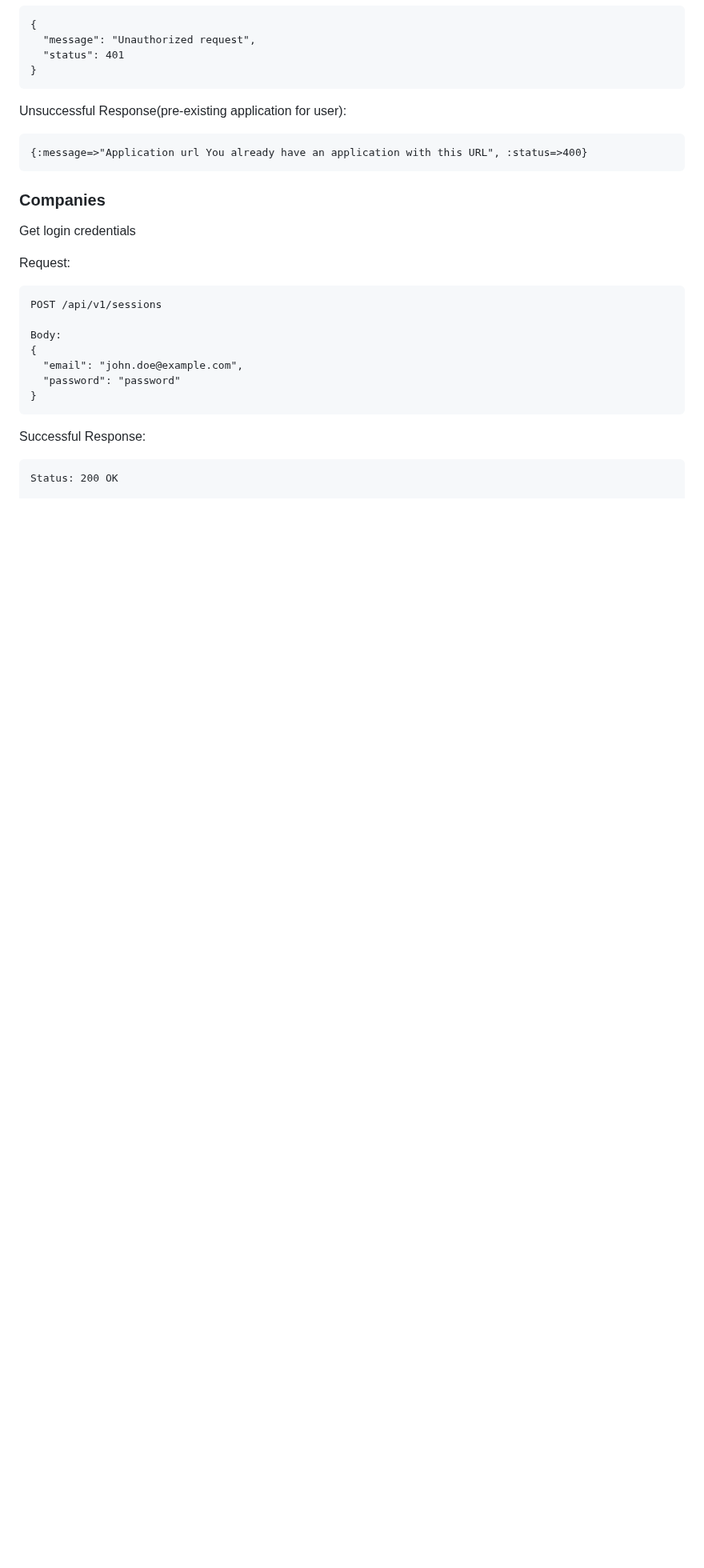
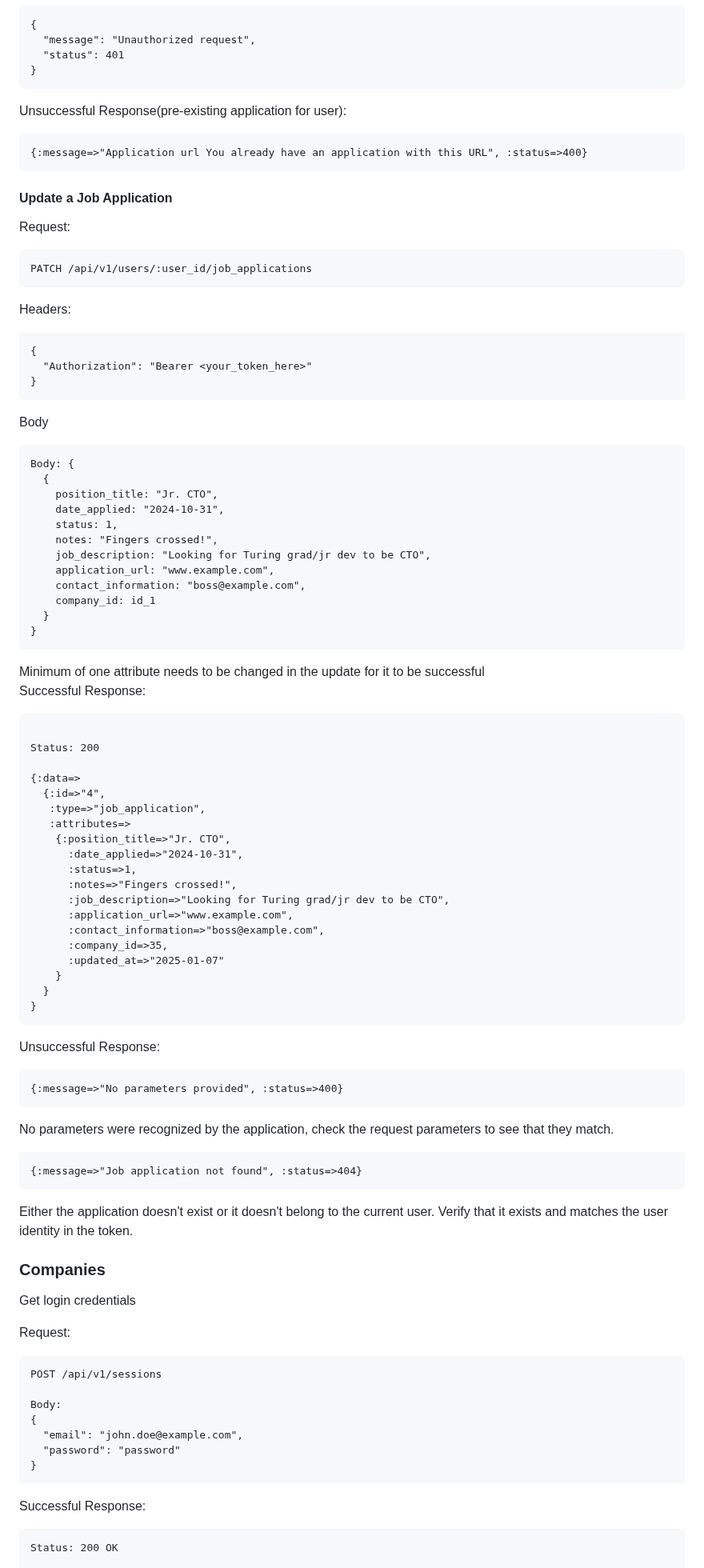
Before and after one commit to turingschool/tracker-crm, a Markdown page: README.md, the part around the change. Shown at 80% size. Drawn GitHub-style; blank space fills up the shorter version.

Commit message:
Updated README to include #update for job applications

````diff
--- a/README.md
+++ b/README.md
@@ -392,6 +392,67 @@ Unsuccessful Response(pre-existing application for user):
 {:message=>"Application url You already have an application with this URL", :status=>400}
 ```
 
+#### Update a Job Application
+
+Request:
+```
+PATCH /api/v1/users/:user_id/job_applications
+```
+Headers:
+```
+{
+  "Authorization": "Bearer <your_token_here>"
+}
+```
+Body
+```
+Body: {
+  {
+    position_title: "Jr. CTO",
+    date_applied: "2024-10-31",
+    status: 1,
+    notes: "Fingers crossed!",
+    job_description: "Looking for Turing grad/jr dev to be CTO",
+    application_url: "www.example.com",
+    contact_information: "boss@example.com",
+    company_id: id_1
+  }
+}
+```
+Minimum of one attribute needs to be changed in the update for it to be successful
+<br>
+Successful Response:
+```
+
+Status: 200
+
+{:data=>
+  {:id=>"4",
+   :type=>"job_application",
+   :attributes=>
+    {:position_title=>"Jr. CTO",
+      :date_applied=>"2024-10-31",
+      :status=>1,
+      :notes=>"Fingers crossed!",
+      :job_description=>"Looking for Turing grad/jr dev to be CTO",
+      :application_url=>"www.example.com",
+      :contact_information=>"boss@example.com",
+      :company_id=>35,
+      :updated_at=>"2025-01-07"
+    }
+  }
+}
+```
+
+Unsuccessful Response:
+```
+{:message=>"No parameters provided", :status=>400}
+```
+No parameters were recognized by the application, check the request parameters to see that they match.
+```
+{:message=>"Job application not found", :status=>404}
+```
+Either the application doesn't exist or it doesn't belong to the current user. Verify that it exists and matches the user identity in the token.
 
 ### Companies
 
````
